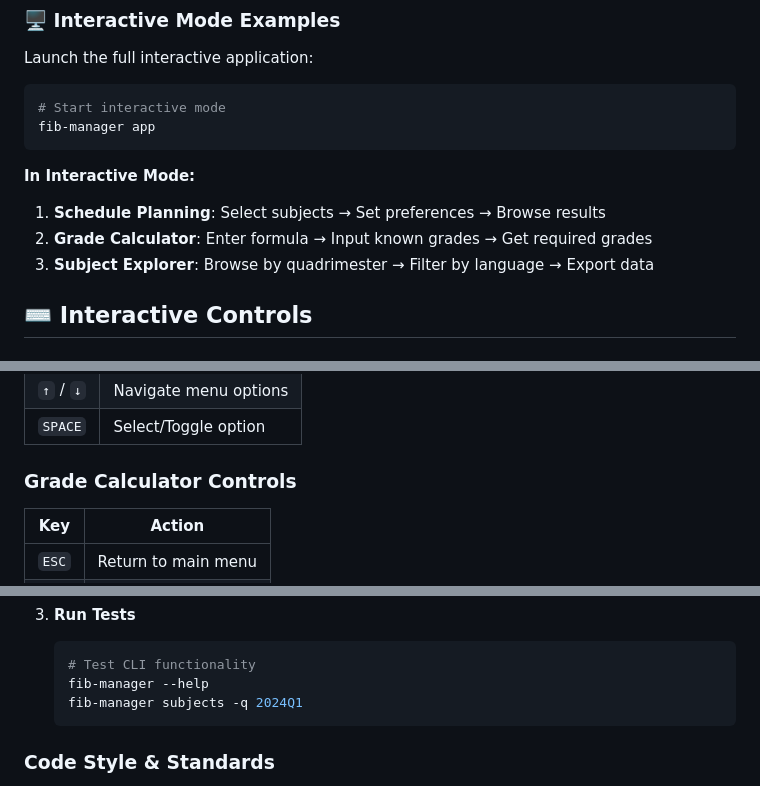
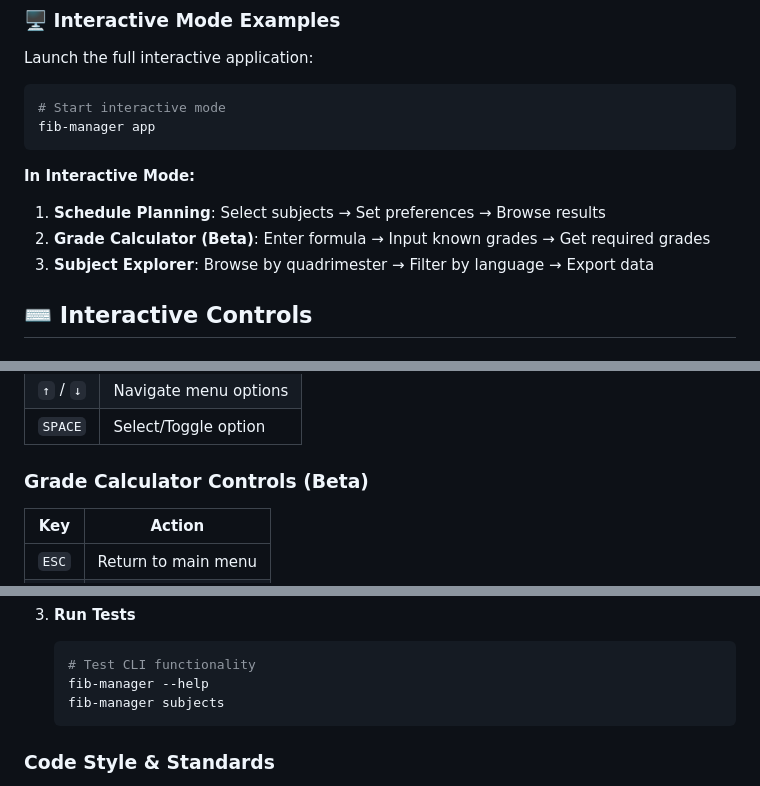
Before and after one commit to zVictorium/FIB-Manager, a Markdown page: README.md, 3 parts joined by grey strips. Rendered like a GitHub page.

````diff
--- a/README.md
+++ b/README.md
@@ -339,7 +339,7 @@ fib-manager app
 
 **In Interactive Mode:**
 1. **Schedule Planning**: Select subjects → Set preferences → Browse results
-2. **Grade Calculator**: Enter formula → Input known grades → Get required grades
+2. **Grade Calculator (Beta)**: Enter formula → Input known grades → Get required grades
 3. **Subject Explorer**: Browse by quadrimester → Filter by language → Export data
 
 ## ⌨️ Interactive Controls
@@ -368,7 +368,7 @@ When viewing schedules in the interactive interface:
 | `↑` / `↓` | Navigate menu options |
 | `SPACE` | Select/Toggle option |
 
-### Grade Calculator Controls
+### Grade Calculator Controls (Beta)
 
 | Key | Action |
 |-----|--------|
@@ -446,7 +446,7 @@ fib-manager/
    ```bash
    # Test CLI functionality
    fib-manager --help
-   fib-manager subjects -q 2024Q1
+   fib-manager subjects
    ```
 
 ### Code Style & Standards
````
Also changed, not shown: other parts of README.md (+10 -11 lines).
